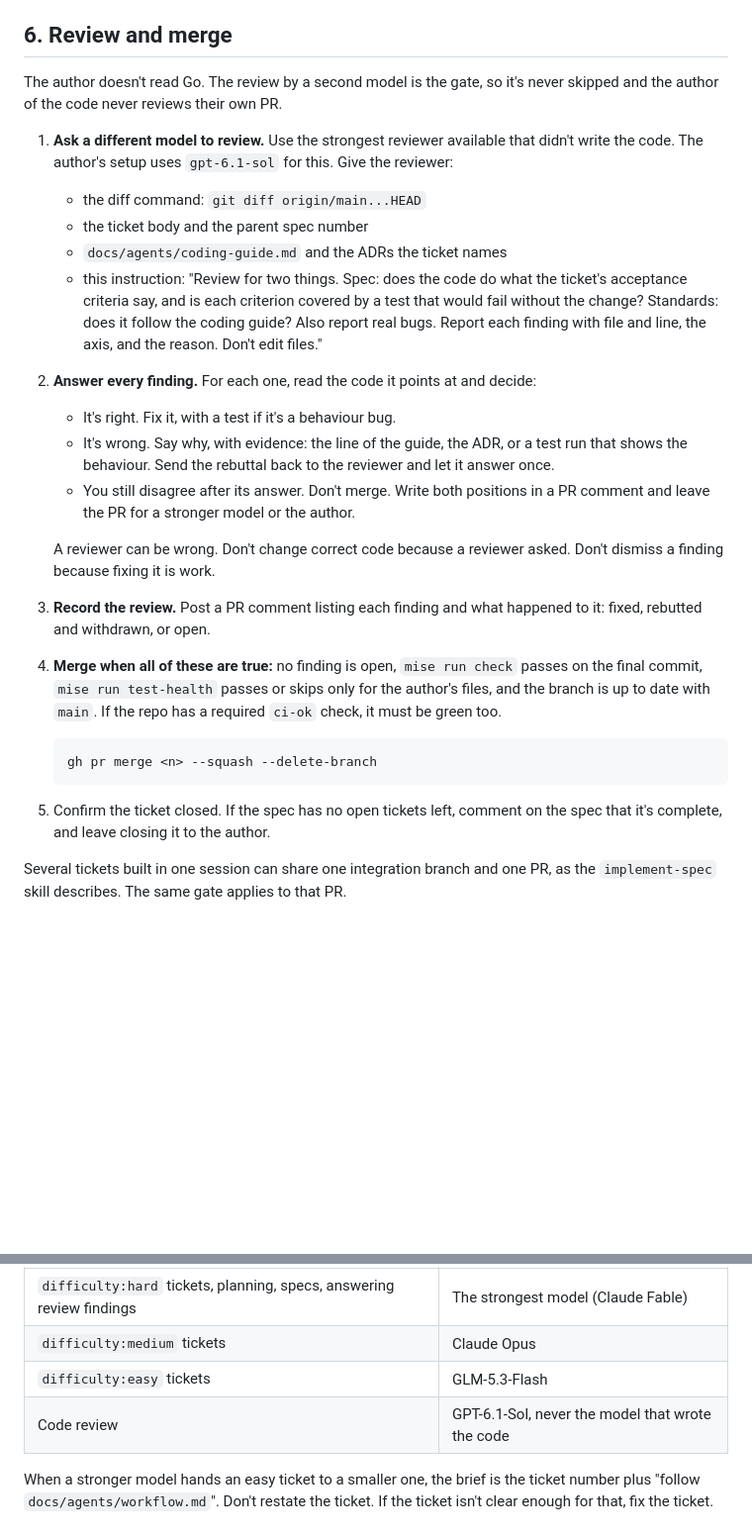
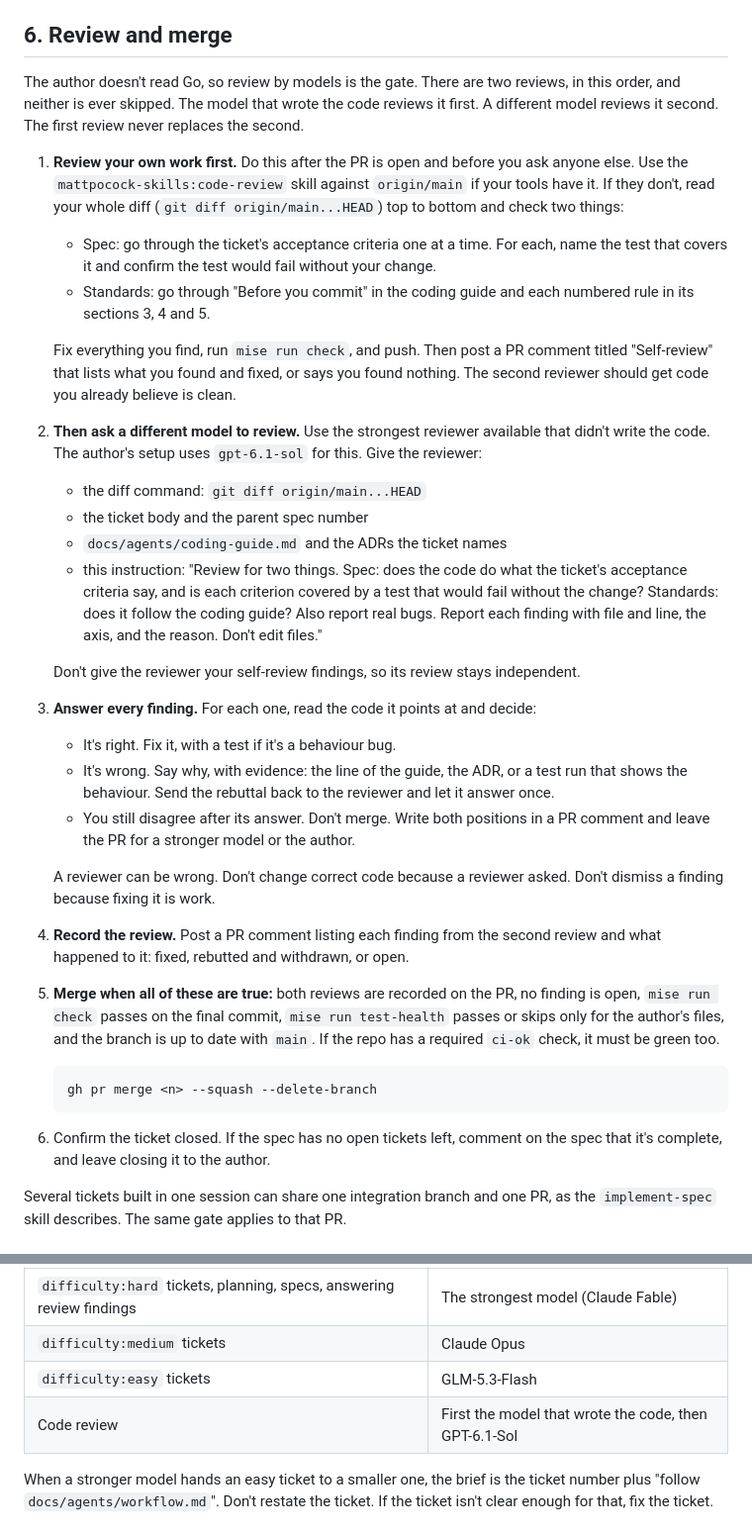
Before and after one commit to MMaahir/sow, a Markdown page: docs/agents/workflow.md, 2 parts joined by grey strips. Shown at 99% size. GitHub-like rendering; blank space fills up the shorter version.

Commit message:
docs: review your own work before the second model's review
Co-Authored-By: Claude Fable 5.2 <noreply@anthropic.com>

````diff
--- a/docs/agents/workflow.md
+++ b/docs/agents/workflow.md
@@ -83,26 +83,33 @@ The author doesn't read Go, so the Summary uses plain words and glossary terms.
 
 ## 6. Review and merge
 
-The author doesn't read Go. The review by a second model is the gate, so it's never skipped and the author of the code never reviews their own PR.
+The author doesn't read Go, so review by models is the gate. There are two reviews, in this order, and neither is ever skipped. The model that wrote the code reviews it first. A different model reviews it second. The first review never replaces the second.
 
-1. **Ask a different model to review.** Use the strongest reviewer available that didn't write the code. The author's setup uses `gpt-6.1-sol` for this. Give the reviewer:
+1. **Review your own work first.** Do this after the PR is open and before you ask anyone else. Use the `mattpocock-skills:code-review` skill against `origin/main` if your tools have it. If they don't, read your whole diff (`git diff origin/main...HEAD`) top to bottom and check two things:
+   - Spec: go through the ticket's acceptance criteria one at a time. For each, name the test that covers it and confirm the test would fail without your change.
+   - Standards: go through "Before you commit" in the coding guide and each numbered rule in its sections 3, 4 and 5.
+
+   Fix everything you find, run `mise run check`, and push. Then post a PR comment titled "Self-review" that lists what you found and fixed, or says you found nothing. The second reviewer should get code you already believe is clean.
+2. **Then ask a different model to review.** Use the strongest reviewer available that didn't write the code. The author's setup uses `gpt-6.1-sol` for this. Give the reviewer:
    - the diff command: `git diff origin/main...HEAD`
    - the ticket body and the parent spec number
    - `docs/agents/coding-guide.md` and the ADRs the ticket names
    - this instruction: "Review for two things. Spec: does the code do what the ticket's acceptance criteria say, and is each criterion covered by a test that would fail without the change? Standards: does it follow the coding guide? Also report real bugs. Report each finding with file and line, the axis, and the reason. Don't edit files."
-2. **Answer every finding.** For each one, read the code it points at and decide:
+
+   Don't give the reviewer your self-review findings, so its review stays independent.
+3. **Answer every finding.** For each one, read the code it points at and decide:
    - It's right. Fix it, with a test if it's a behaviour bug.
    - It's wrong. Say why, with evidence: the line of the guide, the ADR, or a test run that shows the behaviour. Send the rebuttal back to the reviewer and let it answer once.
    - You still disagree after its answer. Don't merge. Write both positions in a PR comment and leave the PR for a stronger model or the author.
 
    A reviewer can be wrong. Don't change correct code because a reviewer asked. Don't dismiss a finding because fixing it is work.
-3. **Record the review.** Post a PR comment listing each finding and what happened to it: fixed, rebutted and withdrawn, or open.
-4. **Merge when all of these are true:** no finding is open, `mise run check` passes on the final commit, `mise run test-health` passes or skips only for the author's files, and the branch is up to date with `main`. If the repo has a required `ci-ok` check, it must be green too.
+4. **Record the review.** Post a PR comment listing each finding from the second review and what happened to it: fixed, rebutted and withdrawn, or open.
+5. **Merge when all of these are true:** both reviews are recorded on the PR, no finding is open, `mise run check` passes on the final commit, `mise run test-health` passes or skips only for the author's files, and the branch is up to date with `main`. If the repo has a required `ci-ok` check, it must be green too.
 
    ```sh
    gh pr merge <n> --squash --delete-branch
    ```
-5. Confirm the ticket closed. If the spec has no open tickets left, comment on the spec that it's complete, and leave closing it to the author.
+6. Confirm the ticket closed. If the spec has no open tickets left, comment on the spec that it's complete, and leave closing it to the author.
 
 Several tickets built in one session can share one integration branch and one PR, as the `implement-spec` skill describes. The same gate applies to that PR.
 
@@ -135,7 +142,7 @@ The author's routing. A session that orchestrates others follows it.
 | `difficulty:hard` tickets, planning, specs, answering review findings | The strongest model (Claude Fable) |
 | `difficulty:medium` tickets | Claude Opus |
 | `difficulty:easy` tickets | GLM-5.3-Flash |
-| Code review | GPT-6.1-Sol, never the model that wrote the code |
+| Code review | First the model that wrote the code, then GPT-6.1-Sol |
 
 When a stronger model hands an easy ticket to a smaller one, the brief is the ticket number plus "follow `docs/agents/workflow.md`". Don't restate the ticket. If the ticket isn't clear enough for that, fix the ticket.
 
````
